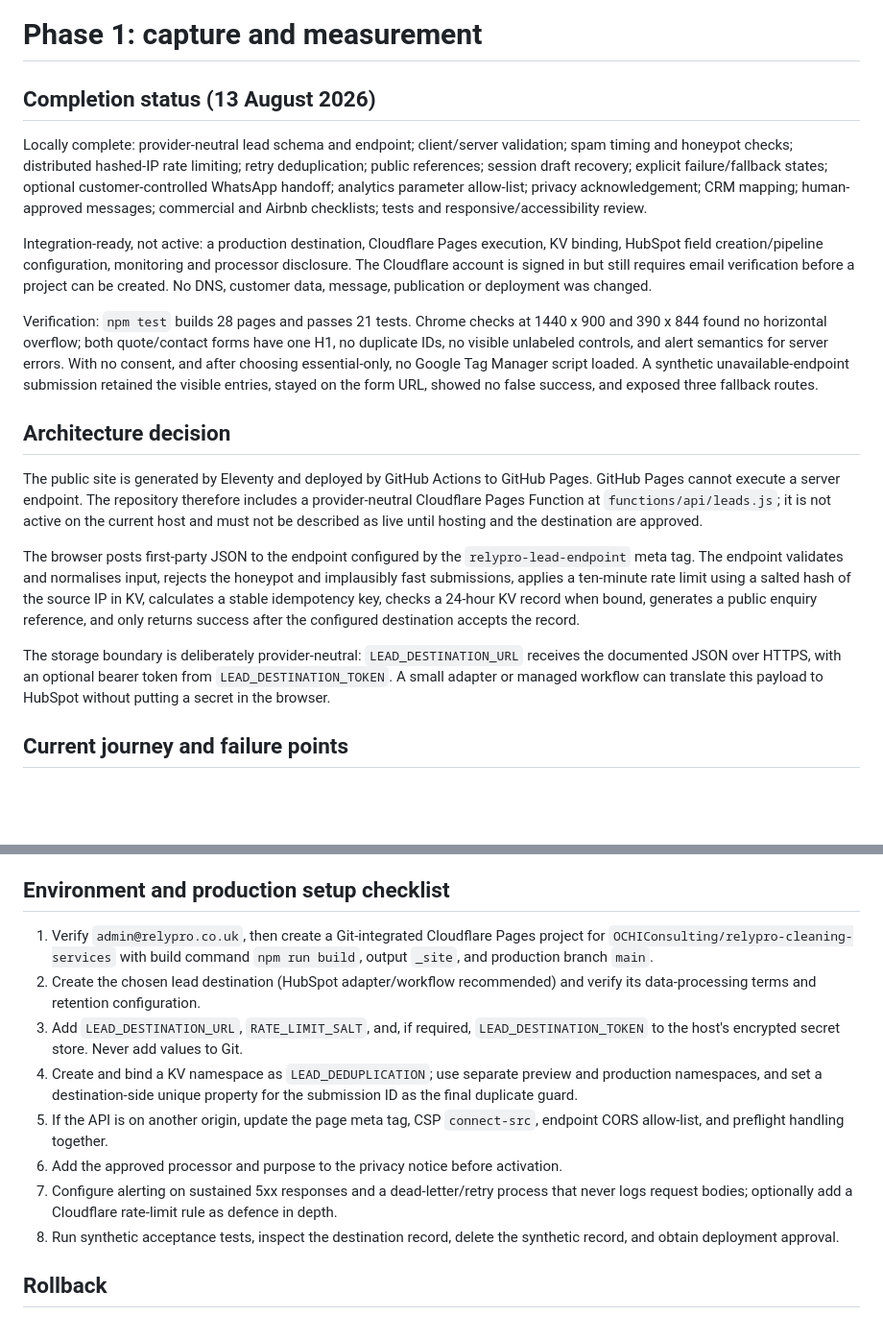
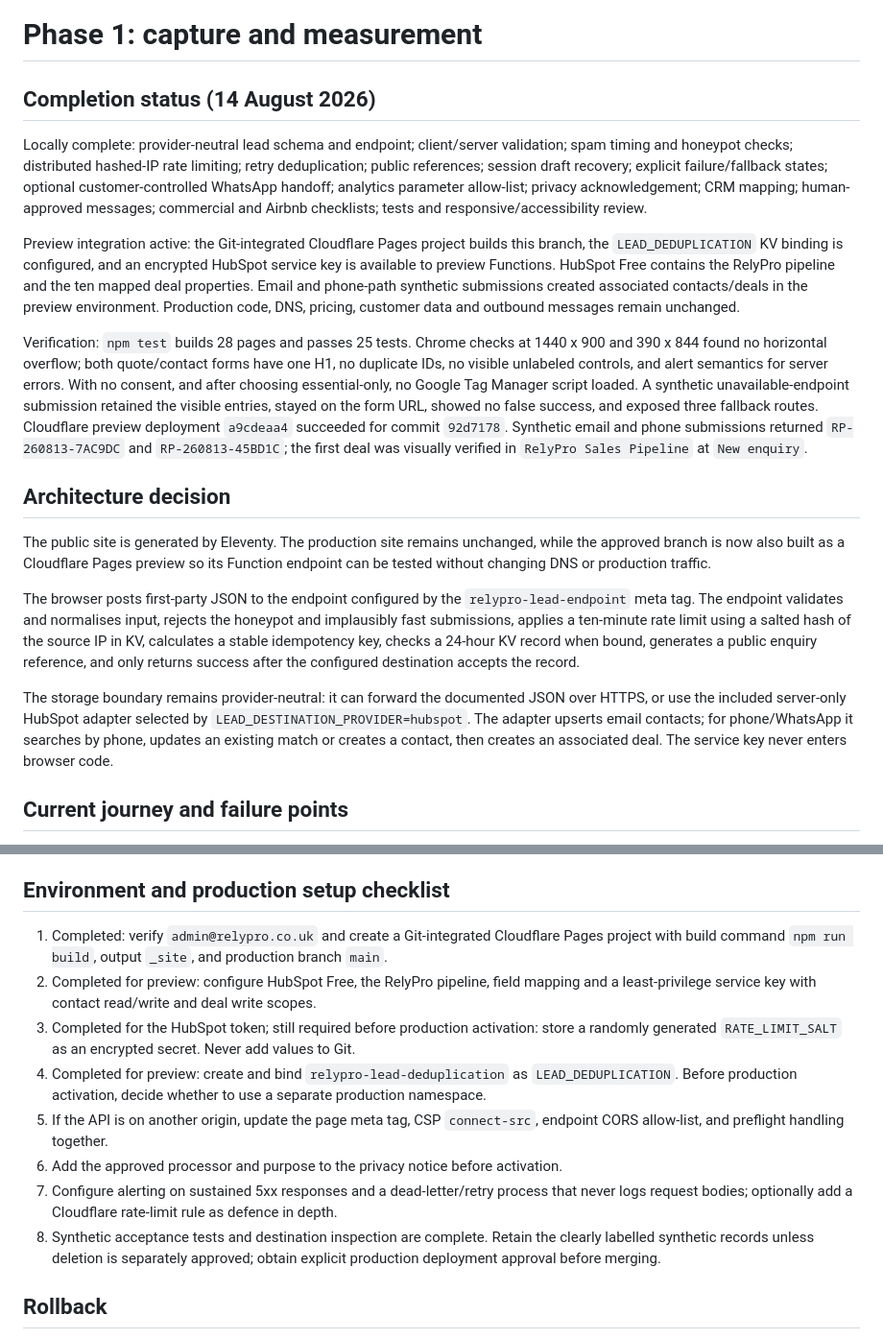
Before and after one commit to OCHIConsulting/relypro-cleaning-services, a Markdown page: docs/PHASE-1-IMPLEMENTATION.md, 2 parts joined by grey strips. Shown at 96% size. Rendered like a GitHub page; blank space fills up the shorter version.

Commit message:
Record HubSpot preview verification

```diff
--- a/docs/PHASE-1-IMPLEMENTATION.md
+++ b/docs/PHASE-1-IMPLEMENTATION.md
@@ -1,20 +1,20 @@
 # Phase 1: capture and measurement
 
-## Completion status (13 August 2026)
+## Completion status (14 August 2026)
 
 Locally complete: provider-neutral lead schema and endpoint; client/server validation; spam timing and honeypot checks; distributed hashed-IP rate limiting; retry deduplication; public references; session draft recovery; explicit failure/fallback states; optional customer-controlled WhatsApp handoff; analytics parameter allow-list; privacy acknowledgement; CRM mapping; human-approved messages; commercial and Airbnb checklists; tests and responsive/accessibility review.
 
-Integration-ready, not active: a production destination, Cloudflare Pages execution, KV binding, HubSpot field creation/pipeline configuration, monitoring and processor disclosure. The Cloudflare account is signed in but still requires email verification before a project can be created. No DNS, customer data, message, publication or deployment was changed.
+Preview integration active: the Git-integrated Cloudflare Pages project builds this branch, the `LEAD_DEDUPLICATION` KV binding is configured, and an encrypted HubSpot service key is available to preview Functions. HubSpot Free contains the RelyPro pipeline and the ten mapped deal properties. Email and phone-path synthetic submissions created associated contacts/deals in the preview environment. Production code, DNS, pricing, customer data and outbound messages remain unchanged.
 
-Verification: `npm test` builds 28 pages and passes 21 tests. Chrome checks at 1440 x 900 and 390 x 844 found no horizontal overflow; both quote/contact forms have one H1, no duplicate IDs, no visible unlabeled controls, and alert semantics for server errors. With no consent, and after choosing essential-only, no Google Tag Manager script loaded. A synthetic unavailable-endpoint submission retained the visible entries, stayed on the form URL, showed no false success, and exposed three fallback routes.
+Verification: `npm test` builds 28 pages and passes 25 tests. Chrome checks at 1440 x 900 and 390 x 844 found no horizontal overflow; both quote/contact forms have one H1, no duplicate IDs, no visible unlabeled controls, and alert semantics for server errors. With no consent, and after choosing essential-only, no Google Tag Manager script loaded. A synthetic unavailable-endpoint submission retained the visible entries, stayed on the form URL, showed no false success, and exposed three fallback routes. Cloudflare preview deployment `a9cdeaa4` succeeded for commit `92d7178`. Synthetic email and phone submissions returned `RP-260813-7AC9DC` and `RP-260813-45BD1C`; the first deal was visually verified in `RelyPro Sales Pipeline` at `New enquiry`.
 
 ## Architecture decision
 
-The public site is generated by Eleventy and deployed by GitHub Actions to GitHub Pages. GitHub Pages cannot execute a server endpoint. The repository therefore includes a provider-neutral Cloudflare Pages Function at `functions/api/leads.js`; it is not active on the current host and must not be described as live until hosting and the destination are approved.
+The public site is generated by Eleventy. The production site remains unchanged, while the approved branch is now also built as a Cloudflare Pages preview so its Function endpoint can be tested without changing DNS or production traffic.
 
 The browser posts first-party JSON to the endpoint configured by the `relypro-lead-endpoint` meta tag. The endpoint validates and normalises input, rejects the honeypot and implausibly fast submissions, applies a ten-minute rate limit using a salted hash of the source IP in KV, calculates a stable idempotency key, checks a 24-hour KV record when bound, generates a public enquiry reference, and only returns success after the configured destination accepts the record.
 
-The storage boundary is deliberately provider-neutral: `LEAD_DESTINATION_URL` receives the documented JSON over HTTPS, with an optional bearer token from `LEAD_DESTINATION_TOKEN`. A small adapter or managed workflow can translate this payload to HubSpot without putting a secret in the browser.
+The storage boundary remains provider-neutral: it can forward the documented JSON over HTTPS, or use the included server-only HubSpot adapter selected by `LEAD_DESTINATION_PROVIDER=hubspot`. The adapter upserts email contacts; for phone/WhatsApp it searches by phone, updates an existing match or creates a contact, then creates an associated deal. The service key never enters browser code.
 
 ## Current journey and failure points
 
@@ -43,14 +43,14 @@ Permitted parameters are page path, form name, canonical service, non-personal U
 
 ## Environment and production setup checklist
 
-1. Verify `admin@relypro.co.uk`, then create a Git-integrated Cloudflare Pages project for `OCHIConsulting/relypro-cleaning-services` with build command `npm run build`, output `_site`, and production branch `main`.
-2. Create the chosen lead destination (HubSpot adapter/workflow recommended) and verify its data-processing terms and retention configuration.
-3. Add `LEAD_DESTINATION_URL`, `RATE_LIMIT_SALT`, and, if required, `LEAD_DESTINATION_TOKEN` to the host's encrypted secret store. Never add values to Git.
-4. Create and bind a KV namespace as `LEAD_DEDUPLICATION`; use separate preview and production namespaces, and set a destination-side unique property for the submission ID as the final duplicate guard.
+1. Completed: verify `admin@relypro.co.uk` and create a Git-integrated Cloudflare Pages project with build command `npm run build`, output `_site`, and production branch `main`.
+2. Completed for preview: configure HubSpot Free, the RelyPro pipeline, field mapping and a least-privilege service key with contact read/write and deal write scopes.
+3. Completed for the HubSpot token; still required before production activation: store a randomly generated `RATE_LIMIT_SALT` as an encrypted secret. Never add values to Git.
+4. Completed for preview: create and bind `relypro-lead-deduplication` as `LEAD_DEDUPLICATION`. Before production activation, decide whether to use a separate production namespace.
 5. If the API is on another origin, update the page meta tag, CSP `connect-src`, endpoint CORS allow-list, and preflight handling together.
 6. Add the approved processor and purpose to the privacy notice before activation.
 7. Configure alerting on sustained 5xx responses and a dead-letter/retry process that never logs request bodies; optionally add a Cloudflare rate-limit rule as defence in depth.
-8. Run synthetic acceptance tests, inspect the destination record, delete the synthetic record, and obtain deployment approval.
+8. Synthetic acceptance tests and destination inspection are complete. Retain the clearly labelled synthetic records unless deletion is separately approved; obtain explicit production deployment approval before merging.
 
 ## Rollback
 
```
Also changed, not shown: docs/CRM-FIELD-MAPPING.md (+3 -3 lines).
